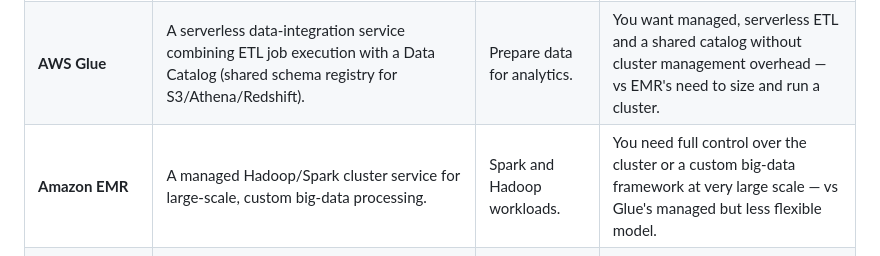
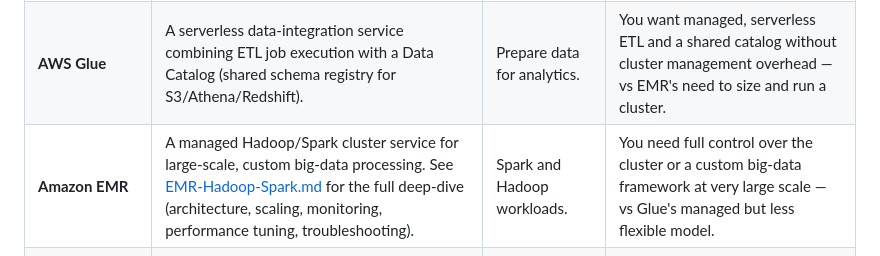
Before and after one commit to Olalekog/learning, a Markdown page: AWS/AWS_Services/AWS_Services.md, the part around the change. Rendered like a GitHub page.

```diff
--- a/AWS/AWS_Services/AWS_Services.md
+++ b/AWS/AWS_Services/AWS_Services.md
@@ -301,7 +301,7 @@ Use **DMS** for databases, **DataSync** for file/object data, **Application Migr
 |---|---|---|---|
 | **Amazon Athena** | A serverless query service that runs SQL directly over data sitting in S3 (via the Glue Data Catalog), with no infrastructure to provision; pay per query/data scanned. | Serverless log and data analysis. | Queries are ad-hoc or infrequent and you don't want to provision/pay for a continuously running warehouse — vs Redshift's provisioned cost. |
 | **AWS Glue** | A serverless data-integration service combining ETL job execution with a Data Catalog (shared schema registry for S3/Athena/Redshift). | Prepare data for analytics. | You want managed, serverless ETL and a shared catalog without cluster management overhead — vs EMR's need to size and run a cluster. |
-| **Amazon EMR** | A managed Hadoop/Spark cluster service for large-scale, custom big-data processing. | Spark and Hadoop workloads. | You need full control over the cluster or a custom big-data framework at very large scale — vs Glue's managed but less flexible model. |
+| **Amazon EMR** | A managed Hadoop/Spark cluster service for large-scale, custom big-data processing. See [EMR-Hadoop-Spark.md](../EMR-Hadoop-Spark.md) for the full deep-dive (architecture, scaling, monitoring, performance tuning, troubleshooting). | Spark and Hadoop workloads. | You need full control over the cluster or a custom big-data framework at very large scale — vs Glue's managed but less flexible model. |
 | **Amazon Kinesis** (Data Streams / Firehose) | AWS's real-time streaming data ingestion family; Data Streams = custom consumers + replay; Firehose = managed delivery straight to S3/Redshift/OpenSearch with no consumer code. | Logs, clickstreams, IoT data. | Data Streams over Firehose: you need custom processing logic, multiple independent consumers, or replay capability — Firehose trades that flexibility for zero ops. |
 | **Amazon OpenSearch Service** | A managed search and log-analytics engine, API-compatible with Elasticsearch/Kibana. | Centralized logging and search. | You need full-text search or log-analytics dashboards — a query shape Athena/Redshift aren't built for. |
 | **Amazon QuickSight** | A serverless business intelligence/dashboarding service; pay-per-session pricing instead of per-seat licensing. | Dashboards and reporting. | You want AWS-native dashboards directly over Redshift/Athena/S3 with usage-based pricing instead of a third-party BI platform's fixed per-seat licenses. |
```
Also changed, not shown: AWS/EMR-Hadoop-Spark.md (added, +301 -0 lines), Resume/ClifyX/Interview-Questions.md (+5 -0 lines).
